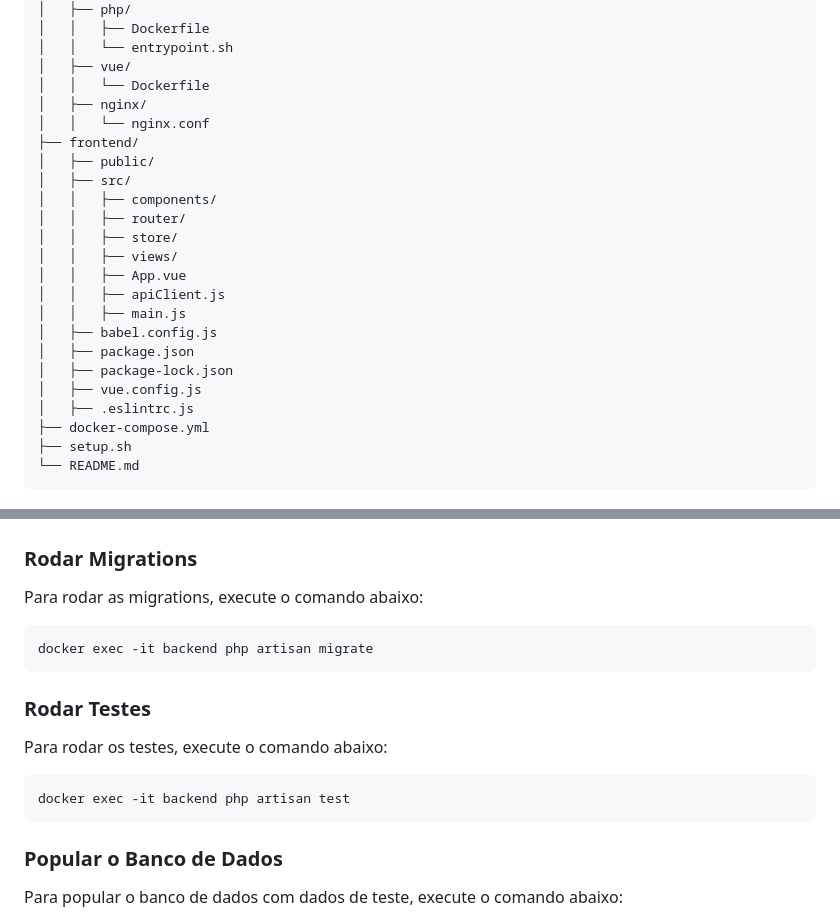
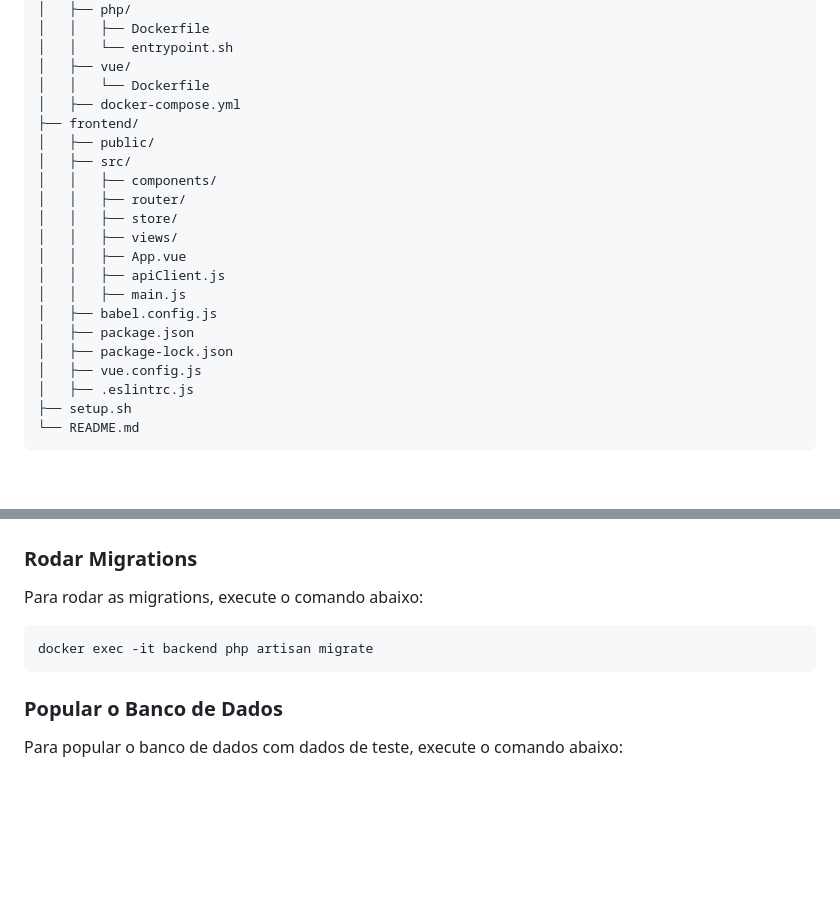
Before and after one commit to vitormeloa/training-management, a Markdown page: README.md, 2 parts joined by grey strips. Rendered like a GitHub page; blank space fills up the shorter version.

Commit message:
chore: updating README.md

````diff
--- a/README.md
+++ b/README.md
@@ -36,8 +36,7 @@ project-root/
 │   │   └── entrypoint.sh
 │   ├── vue/
 │   │   └── Dockerfile
-│   ├── nginx/
-│   │   └── nginx.conf
+│   ├── docker-compose.yml
 ├── frontend/
 │   ├── public/
 │   ├── src/
@@ -53,7 +52,6 @@ project-root/
 │   ├── package-lock.json
 │   ├── vue.config.js
 │   ├── .eslintrc.js
-├── docker-compose.yml
 ├── setup.sh
 └── README.md
 ```
@@ -89,12 +87,6 @@ Para rodar as migrations, execute o comando abaixo:
 docker exec -it backend php artisan migrate
 ```
 
-### Rodar Testes
-Para rodar os testes, execute o comando abaixo:
-```bash
-docker exec -it backend php artisan test
-```
-
 ### Popular o Banco de Dados
 Para popular o banco de dados com dados de teste, execute o comando abaixo:
 ```bash
````
